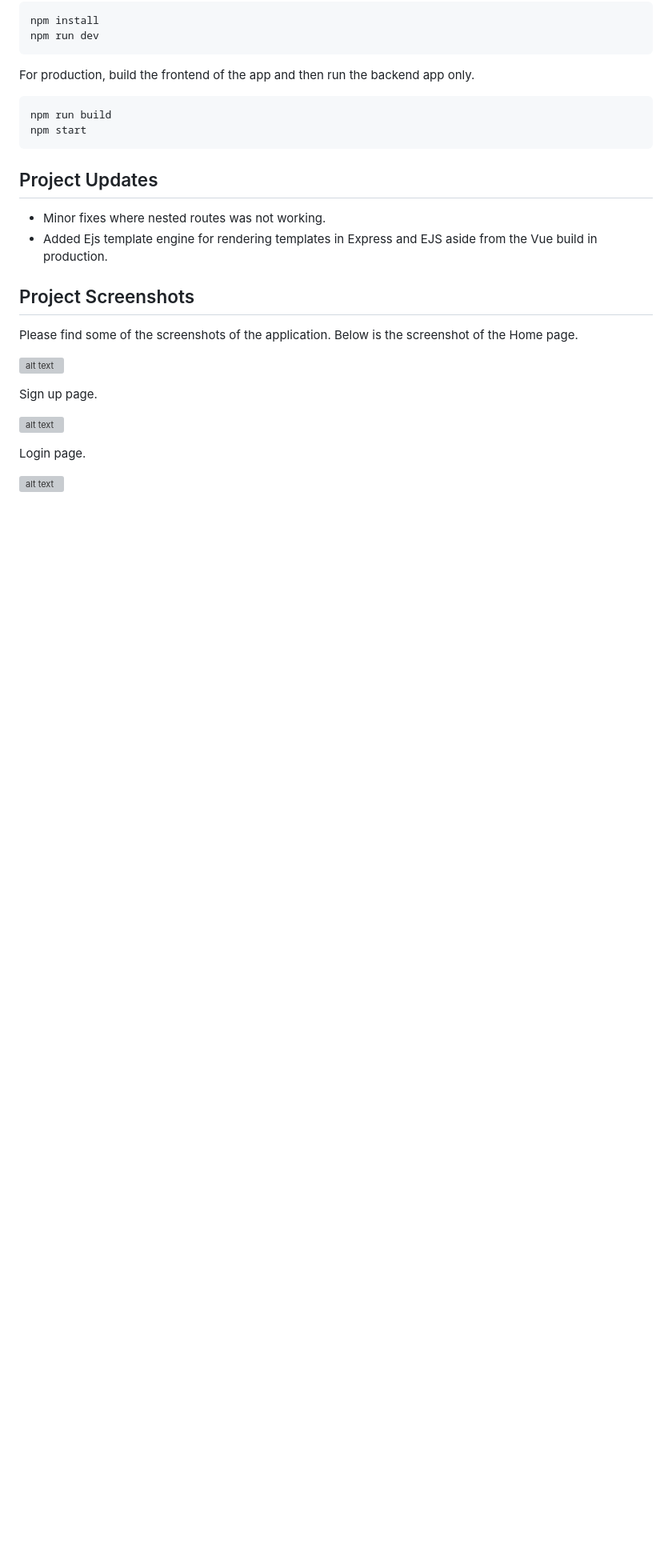
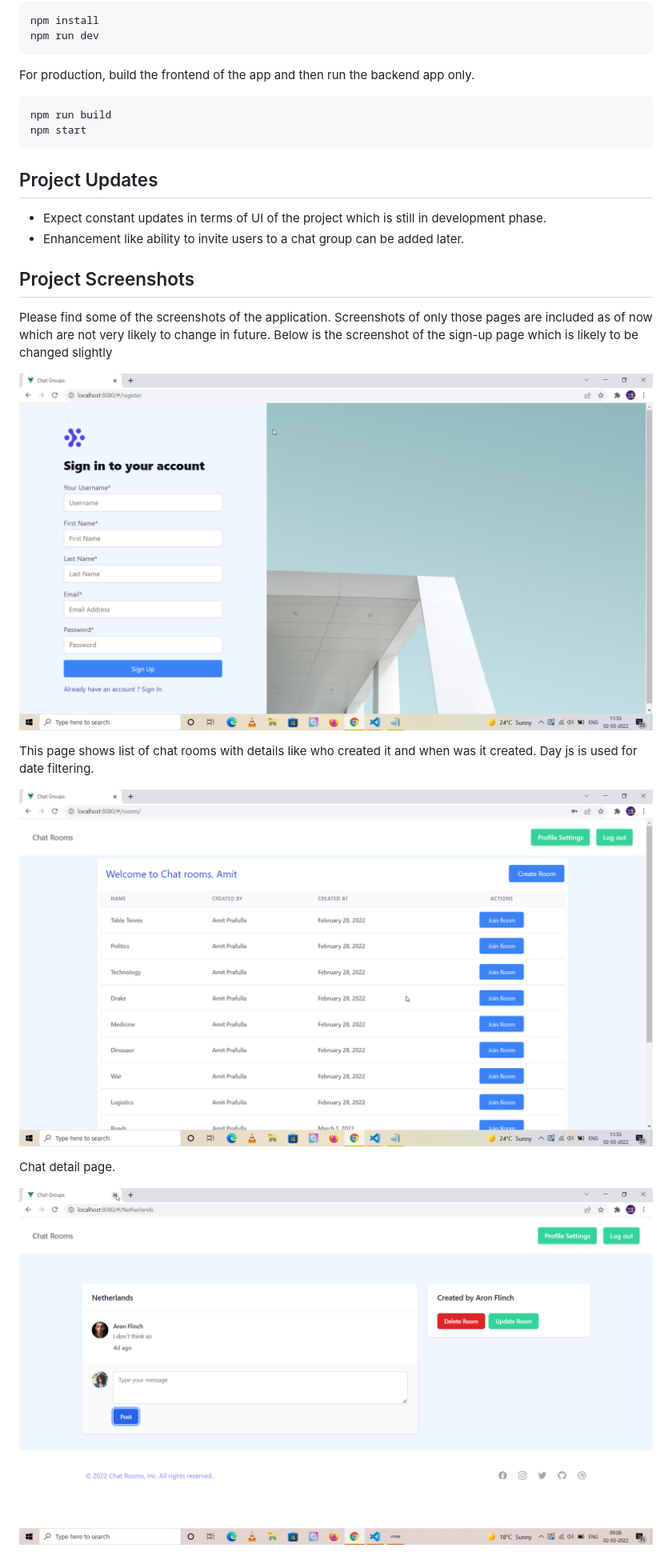
Before and after one commit to Apfirebolt/MEVN-chat-groups, a Markdown page: README.md, the part around the change printed below. Shown: that part at 80% size. Drawn GitHub-style; pictures changed too: screenshots/chatroom.png (added), screenshots/detail.png (added), screenshots/register.png (added); blank space fills up the shorter version; grey boxes are pictures that could not be loaded.

Commit message:
READ me modified and screenshot added

```diff
--- a/README.md
+++ b/README.md
@@ -37,19 +43,20 @@ npm start
 
 ## Project Updates
 
-- Minor fixes where nested routes was not working.
-- Added Ejs template engine for rendering templates in Express and EJS aside from the Vue build in production.
+- Expect constant updates in terms of UI of the project which is still in development phase.
+- Enhancement like ability to invite users to a chat group can be added later.
 
 ## Project Screenshots
 
-Please find some of the screenshots of the application. Below is the screenshot of the Home page.
-
-![alt text](./screenshots/dashboard.png)
-
-Sign up page.
+Please find some of the screenshots of the application. Screenshots of only those pages are included as of now which are not
+very likely to change in future. Below is the screenshot of the sign-up page which is likely to be changed slightly
 
 ![alt text](./screenshots/register.png)
 
-Login page.
+This page shows list of chat rooms with details like who created it and when was it created. Day js is used for date filtering.
 
-![alt text](./screenshots/login.png)
+![alt text](./screenshots/chatroom.png)
+
+Chat detail page.
+
+![alt text](./screenshots/detail.png)
```
Also changed, not shown: other parts of README.md (+9 -3 lines), 1 other file.
